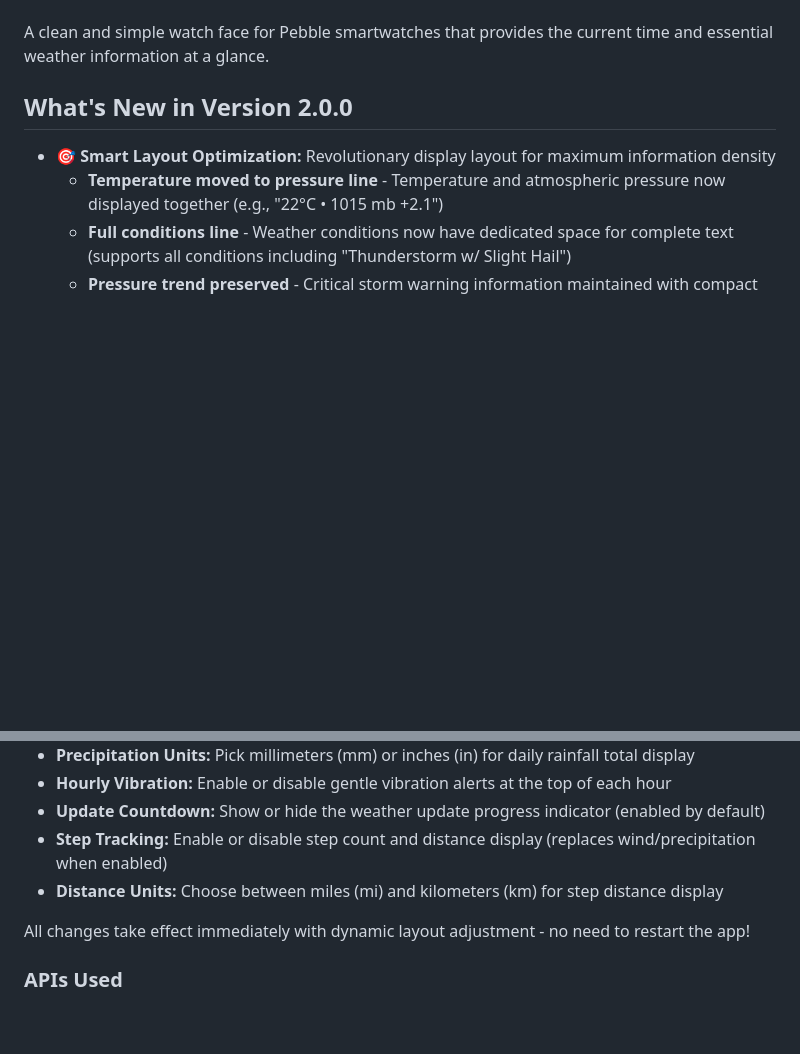
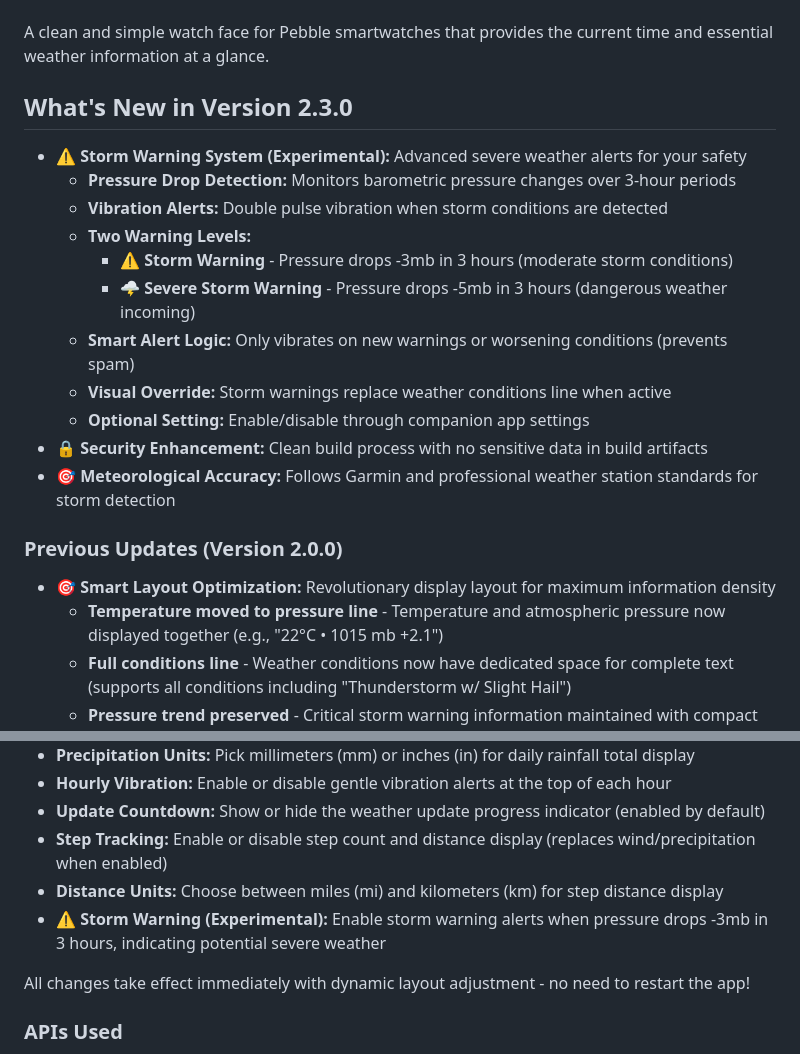
Before and after one commit to digitalurban/just-weather-pebble-watchface, a Markdown page: README.md, 2 parts joined by grey strips. Rendered like a GitHub page; blank space fills up the shorter version.

Commit message:
Update README.md to v2.3.0 with storm warning documentation
- Add comprehensive storm warning system documentation
- Document experimental pressure drop detection feature
- Include vibration alert details and warning levels
- Update settings section with storm warning option
- Complete feature documentation for current version

```diff
--- a/README.md
+++ b/README.md
@@ -8,7 +8,21 @@
 
 A clean and simple watch face for Pebble smartwatches that provides the current time and essential weather information at a glance.
 
-## What's New in Version 2.0.0
+## What's New in Version 2.3.0
+
+* ⚠️ **Storm Warning System (Experimental):** Advanced severe weather alerts for your safety
+  * **Pressure Drop Detection:** Monitors barometric pressure changes over 3-hour periods
+  * **Vibration Alerts:** Double pulse vibration when storm conditions are detected
+  * **Two Warning Levels:**
+    - ⚠️ **Storm Warning** - Pressure drops -3mb in 3 hours (moderate storm conditions)
+    - 🌩️ **Severe Storm Warning** - Pressure drops -5mb in 3 hours (dangerous weather incoming)
+  * **Smart Alert Logic:** Only vibrates on new warnings or worsening conditions (prevents spam)
+  * **Visual Override:** Storm warnings replace weather conditions line when active
+  * **Optional Setting:** Enable/disable through companion app settings
+* 🔒 **Security Enhancement:** Clean build process with no sensitive data in build artifacts
+* 🎯 **Meteorological Accuracy:** Follows Garmin and professional weather station standards for storm detection
+
+### Previous Updates (Version 2.0.0)
 
 * 🎯 **Smart Layout Optimization:** Revolutionary display layout for maximum information density
   * **Temperature moved to pressure line** - Temperature and atmospheric pressure now displayed together (e.g., "22°C • 1015 mb +2.1")
@@ -132,6 +146,7 @@ Access the settings page through your Pebble app or by long-pressing the select
 * **Update Countdown:** Show or hide the weather update progress indicator (enabled by default)
 * **Step Tracking:** Enable or disable step count and distance display (replaces wind/precipitation when enabled)
 * **Distance Units:** Choose between miles (mi) and kilometers (km) for step distance display
+* **⚠️ Storm Warning (Experimental):** Enable storm warning alerts when pressure drops -3mb in 3 hours, indicating potential severe weather
 
 All changes take effect immediately with dynamic layout adjustment - no need to restart the app!
 
```
